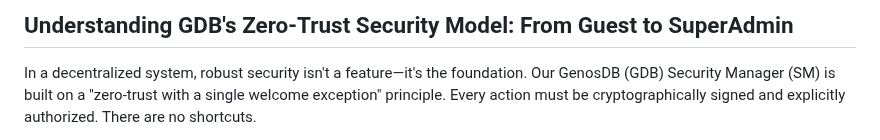
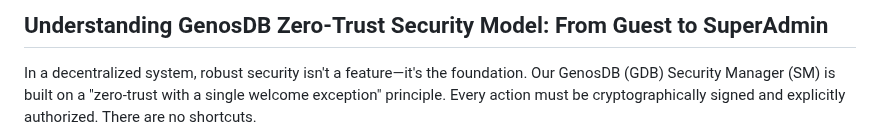
Before and after one commit to lguzzon-scratchbook/gdb, a Markdown page: docs/zero-trust-security-model.md, the part around the change. Drawn GitHub-style.

```diff
--- a/docs/zero-trust-security-model.md
+++ b/docs/zero-trust-security-model.md
@@ -1,4 +1,4 @@
-## Understanding GDB's Zero-Trust Security Model: From Guest to SuperAdmin
+## Understanding GenosDB Zero-Trust Security Model: From Guest to SuperAdmin
 
 In a decentralized system, robust security isn't a feature—it's the foundation. Our GenosDB (GDB) Security Manager (SM) is built on a "zero-trust with a single welcome exception" principle. Every action must be cryptographically signed and explicitly authorized. There are no shortcuts.
 
```
